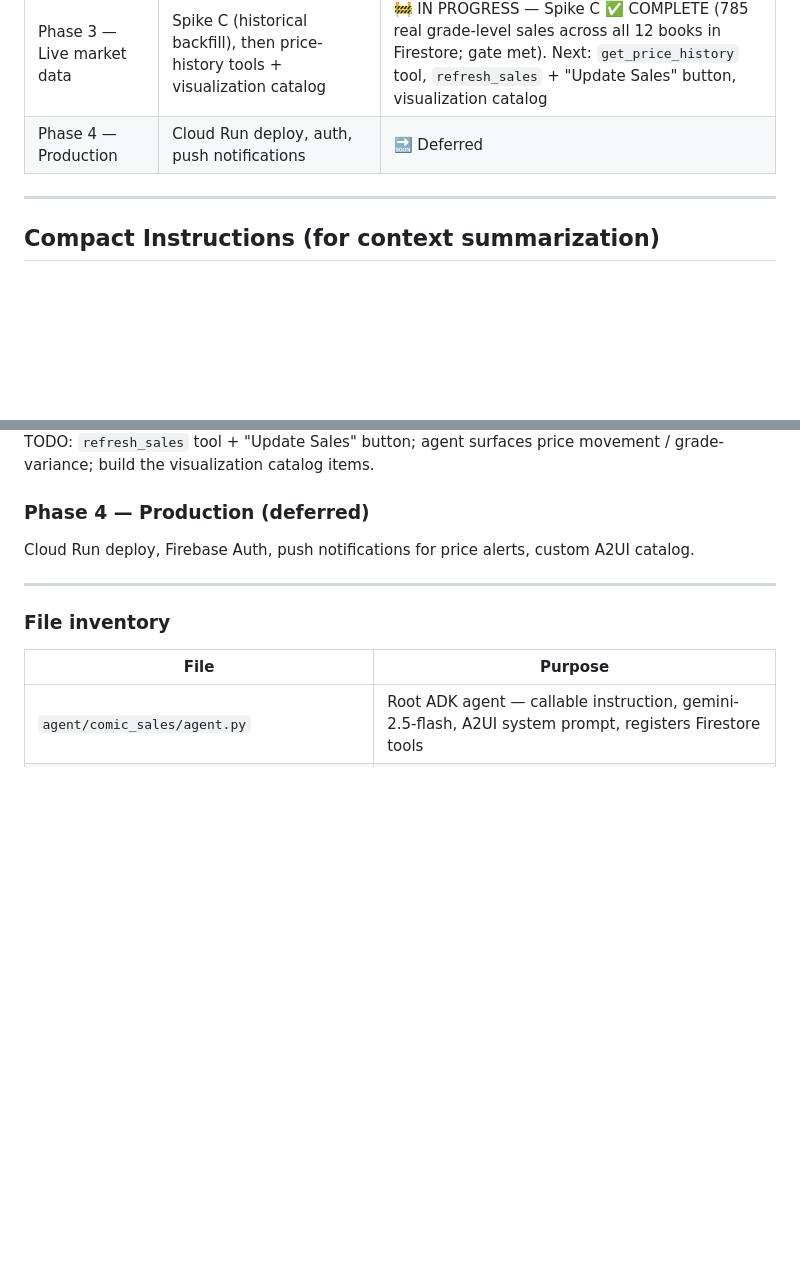
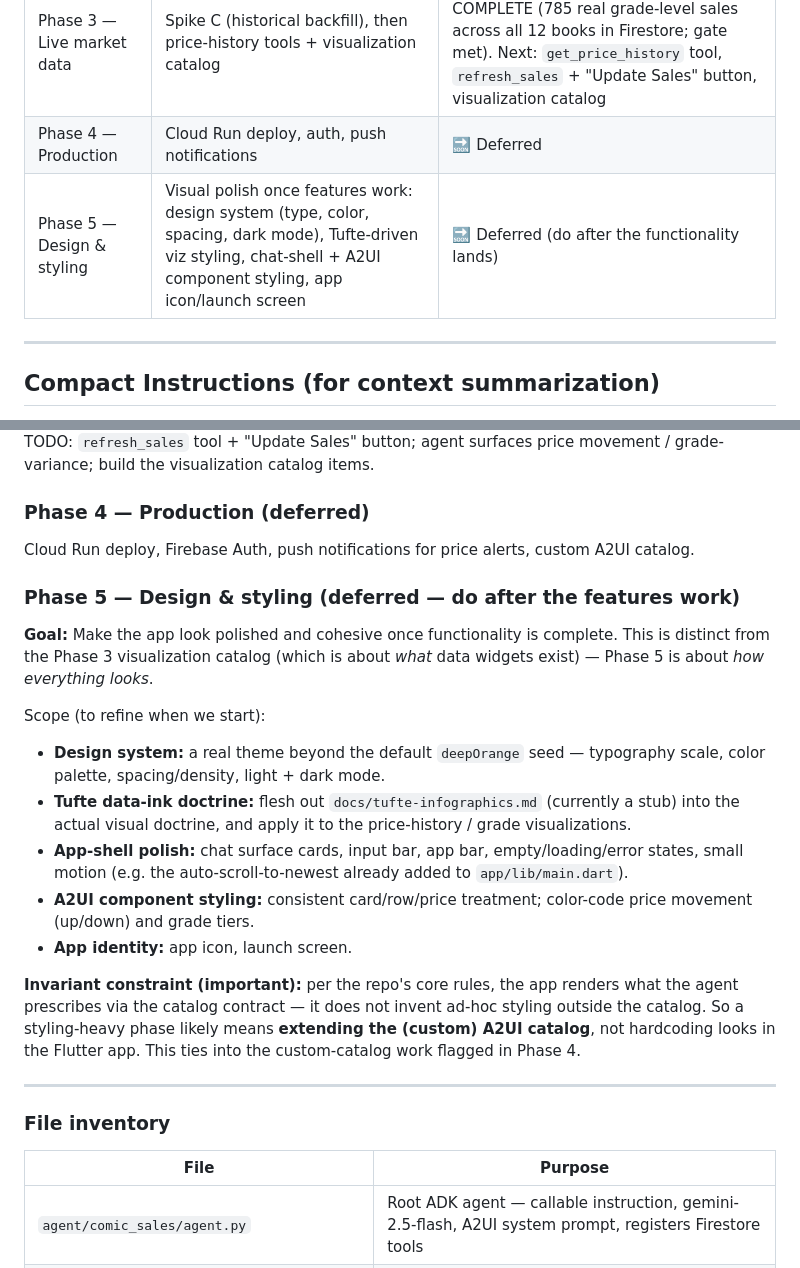
Before and after one commit to JeffSmall/comic-sales-agent, a Markdown page: CLAUDE.md, 2 parts joined by grey strips. GitHub-like rendering; blank space fills up the shorter version.

Commit message:
docs: add Design & Styling phase to the roadmap
New deferred phase for visual polish once the features work: design system
(typography/color/spacing, dark mode), fleshing out the stub
docs/tufte-infographics.md into the real data-ink doctrine, app-shell polish,
and A2UI component styling — with the invariant that styling flows through the
catalog contract (extend the custom catalog, don't hardcode looks in the app).

Appended as the final phase per doc (Phase 5 in CLAUDE.md; Phase 6 in CPCD.md
and PROJECT_OVERVIEW.md, which already carry a separate v2-features phase).

Co-Authored-By: Claude Opus 4.8 <noreply@anthropic.com>

```diff
--- a/CLAUDE.md
+++ b/CLAUDE.md
@@ -55,6 +55,7 @@ This monorepo implements a two-sided AI sales agent for comics:
 | Phase 2 — Persistent watchlist | Firestore read + write tools; conversational add/edit/remove | ✅ COMPLETE — verified end-to-end in the iOS app (read + conversational add/remove render and persist) |
 | Phase 3 — Live market data | Spike C (historical backfill), then price-history tools + visualization catalog | 🚧 IN PROGRESS — Spike C ✅ COMPLETE (785 real grade-level sales across all 12 books in Firestore; gate met). Next: `get_price_history` tool, `refresh_sales` + "Update Sales" button, visualization catalog |
 | Phase 4 — Production | Cloud Run deploy, auth, push notifications | 🔜 Deferred |
+| Phase 5 — Design & styling | Visual polish once features work: design system (type, color, spacing, dark mode), Tufte-driven viz styling, chat-shell + A2UI component styling, app icon/launch screen | 🔜 Deferred (do after the functionality lands) |
 
 ---
 
@@ -382,6 +383,28 @@ agent surfaces price movement / grade-variance; build the visualization catalog
 
 Cloud Run deploy, Firebase Auth, push notifications for price alerts, custom A2UI catalog.
 
+### Phase 5 — Design & styling (deferred — do after the features work)
+
+**Goal:** Make the app look polished and cohesive once functionality is complete. This is
+distinct from the Phase 3 visualization catalog (which is about *what* data widgets exist) —
+Phase 5 is about *how everything looks*.
+
+Scope (to refine when we start):
+- **Design system:** a real theme beyond the default `deepOrange` seed — typography scale,
+  color palette, spacing/density, light + dark mode.
+- **Tufte data-ink doctrine:** flesh out `docs/tufte-infographics.md` (currently a stub) into
+  the actual visual doctrine, and apply it to the price-history / grade visualizations.
+- **App-shell polish:** chat surface cards, input bar, app bar, empty/loading/error states,
+  small motion (e.g. the auto-scroll-to-newest already added to `app/lib/main.dart`).
+- **A2UI component styling:** consistent card/row/price treatment; color-code price movement
+  (up/down) and grade tiers.
+- **App identity:** app icon, launch screen.
+
+**Invariant constraint (important):** per the repo's core rules, the app renders what the
+agent prescribes via the catalog contract — it does not invent ad-hoc styling outside the
+catalog. So a styling-heavy phase likely means **extending the (custom) A2UI catalog**, not
+hardcoding looks in the Flutter app. This ties into the custom-catalog work flagged in Phase 4.
+
 ---
 
 ### File inventory
```
Also changed, not shown: docs/CPCD.md (+9 -0 lines), docs/PROJECT_OVERVIEW.md (+1 -0 lines).
